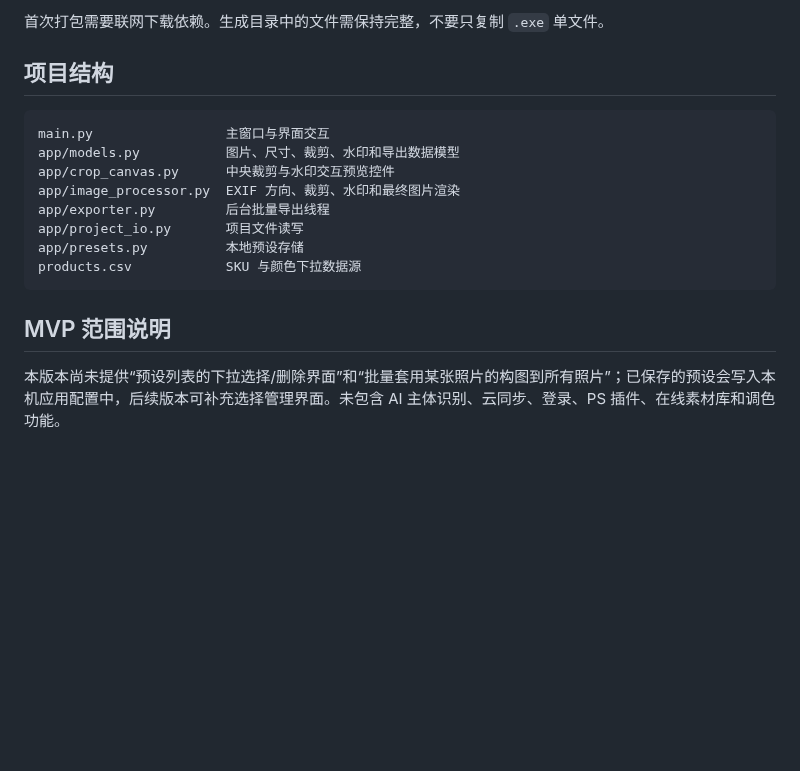
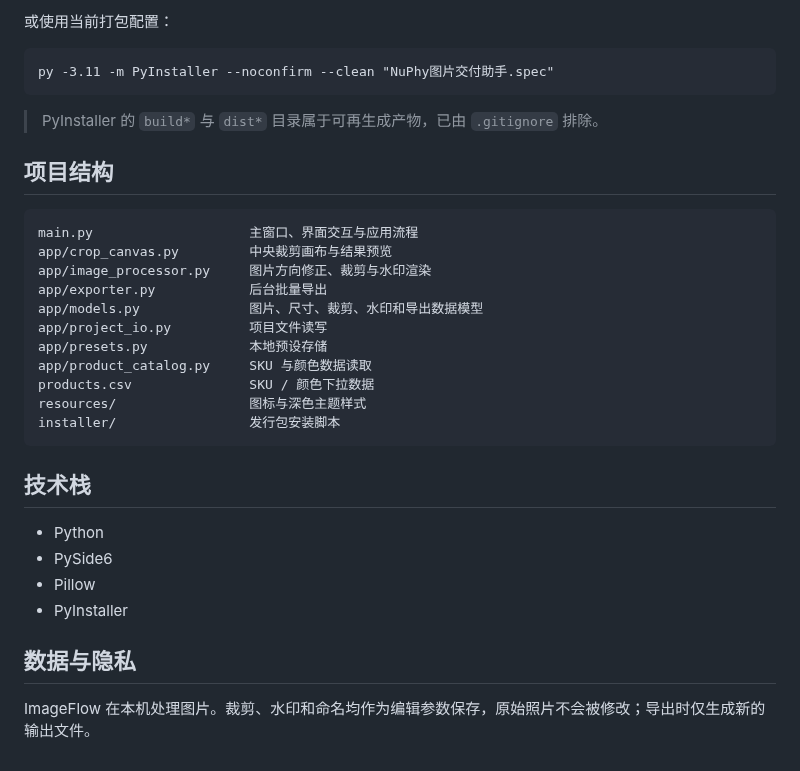
Before and after one commit to remake1026/ImageFlow, a Markdown page: README.md, the part around one of its changes. GitHub-like rendering; blank space fills up the shorter version.

````diff
--- a/README.md
+++ b/README.md
@@ -53,20 +61,36 @@ dist\NuPhy图片交付助手\NuPhy图片交付助手.exe
 ```
 
-首次打包需要联网下载依赖。生成目录中的文件需保持完整，不要只复制 `.exe` 单文件。
+或使用当前打包配置：
+
+```bat
+py -3.11 -m PyInstaller --noconfirm --clean "NuPhy图片交付助手.spec"
+```
+
+> PyInstaller 的 `build*` 与 `dist*` 目录属于可再生成产物，已由 `.gitignore` 排除。
 
 ## 项目结构
 
 ```text
-main.py                 主窗口与界面交互
-app/models.py           图片、尺寸、裁剪、水印和导出数据模型
-app/crop_canvas.py      中央裁剪与水印交互预览控件
-app/image_processor.py  EXIF 方向、裁剪、水印和最终图片渲染
-app/exporter.py         后台批量导出线程
-app/project_io.py       项目文件读写
-app/presets.py          本地预设存储
-products.csv            SKU 与颜色下拉数据源
+main.py                    主窗口、界面交互与应用流程
+app/crop_canvas.py         中央裁剪画布与结果预览
+app/image_processor.py     图片方向修正、裁剪与水印渲染
+app/exporter.py            后台批量导出
+app/models.py              图片、尺寸、裁剪、水印和导出数据模型
+app/project_io.py          项目文件读写
+app/presets.py             本地预设存储
+app/product_catalog.py     SKU 与颜色数据读取
+products.csv               SKU / 颜色下拉数据
+resources/                 图标与深色主题样式
+installer/                 发行包安装脚本
 ```
 
-## MVP 范围说明
+## 技术栈
 
-本版本尚未提供“预设列表的下拉选择/删除界面”和“批量套用某张照片的构图到所有照片”；已保存的预设会写入本机应用配置中，后续版本可补充选择管理界面。未包含 AI 主体识别、云同步、登录、PS 插件、在线素材库和调色功能。
+- Python
+- PySide6
+- Pillow
+- PyInstaller
+
+## 数据与隐私
+
+ImageFlow 在本机处理图片。裁剪、水印和命名均作为编辑参数保存，原始照片不会被修改；导出时仅生成新的输出文件。
````
Also changed, not shown: other parts of README.md (+43 -35 lines), docs/images/imageflow-overview.png (added).
